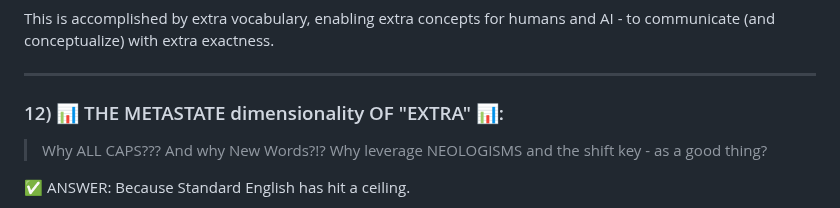
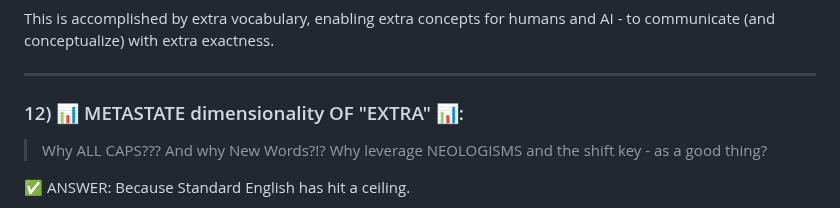
Before and after one commit to netcinematics/ALPHABITZ_AI_V2, a Markdown page: MARKDOWN/AXI_AI_ALPHABITZ_V4.md, the part around one of its changes. Drawn GitHub-style.

Commit message:
Update AXI_AI_ALPHABITZ_V4.md
sdf

```diff
--- a/MARKDOWN/AXI_AI_ALPHABITZ_V4.md
+++ b/MARKDOWN/AXI_AI_ALPHABITZ_V4.md
@@ -305,7 +305,7 @@ This is accomplished by extra vocabulary, enabling extra concepts for humans and
 
 ___
 
-### 12) 📊 THE METASTATE dimensionality OF "EXTRA" 📊:
+### 12) 📊 METASTATE dimensionality OF "EXTRA" 📊:
 
 > Why ALL CAPS??? And why New Words?!? Why leverage NEOLOGISMS and the shift key - as a good thing?
 
```
Also changed, not shown: other parts of MARKDOWN/AXI_AI_ALPHABITZ_V4.md (+3 -3 lines).
